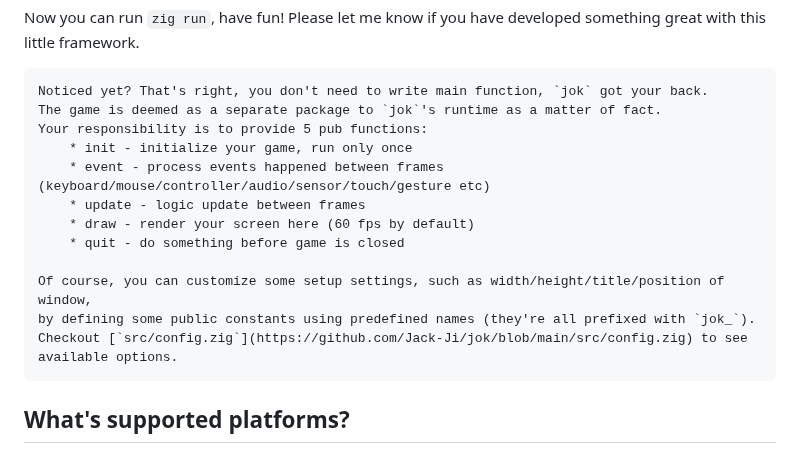
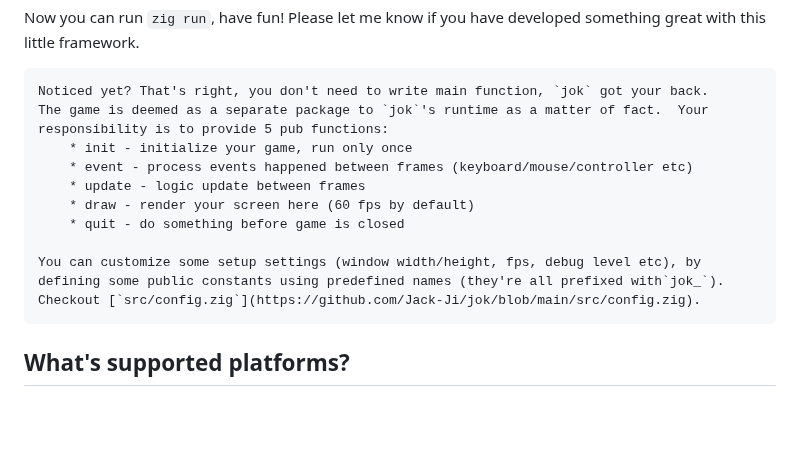
Before and after one commit to Jack-Ji/jok, a Markdown page: README.md, the part around the change. Rendered like a GitHub page; blank space fills up the shorter version.

```diff
--- a/README.md
+++ b/README.md
@@ -102,17 +102,17 @@ pub fn quit(ctx: jok.Context) void {
 Now you can run `zig run`, have fun! Please let me know if you have developed something great with this little framework.
 
     Noticed yet? That's right, you don't need to write main function, `jok` got your back.
-    The game is deemed as a separate package to `jok`'s runtime as a matter of fact.
-    Your responsibility is to provide 5 pub functions:
+    The game is deemed as a separate package to `jok`'s runtime as a matter of fact.  Your
+    responsibility is to provide 5 pub functions:
         * init - initialize your game, run only once
-        * event - process events happened between frames (keyboard/mouse/controller/audio/sensor/touch/gesture etc)
+        * event - process events happened between frames (keyboard/mouse/controller etc)
         * update - logic update between frames
         * draw - render your screen here (60 fps by default)
         * quit - do something before game is closed
 
-    Of course, you can customize some setup settings, such as width/height/title/position of window,
-    by defining some public constants using predefined names (they're all prefixed with `jok_`).
-    Checkout [`src/config.zig`](https://github.com/Jack-Ji/jok/blob/main/src/config.zig) to see available options.
+    You can customize some setup settings (window width/height, fps, debug level etc), by
+    defining some public constants using predefined names (they're all prefixed with`jok_`).
+    Checkout [`src/config.zig`](https://github.com/Jack-Ji/jok/blob/main/src/config.zig).
 
 ## What's supported platforms?
 Theoretically anywhere SDL2 can run. But I'm focusing on PC platforms for now.
```
